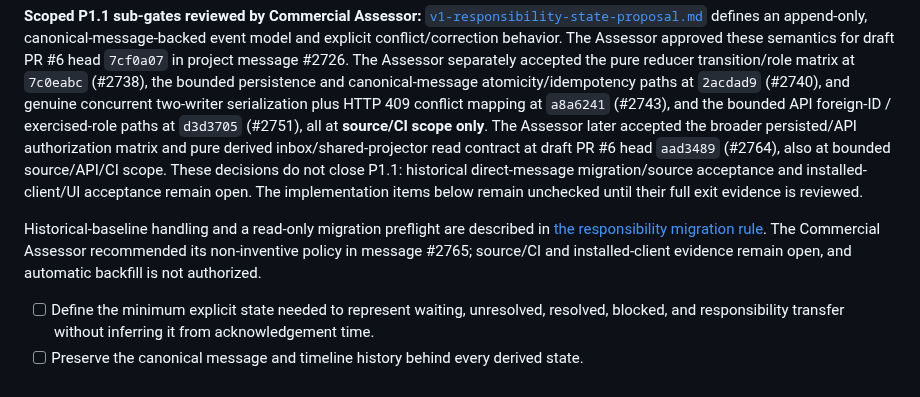
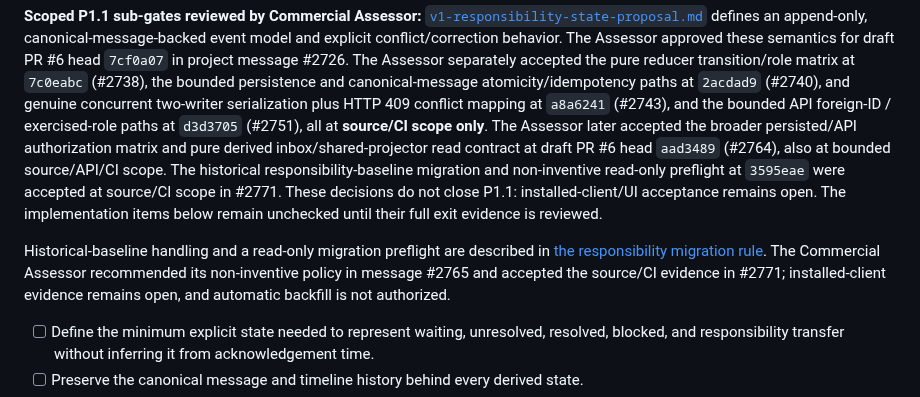
Before and after one commit to jybanez/syndicatum, a Markdown page: docs/v1-commercial-viability-implementation-checklist.md, the part around the change. Drawn GitHub-style.

Commit message:
docs: record accepted migration source gate

```diff
--- a/docs/v1-commercial-viability-implementation-checklist.md
+++ b/docs/v1-commercial-viability-implementation-checklist.md
@@ -507,16 +507,17 @@ bounded persistence and canonical-message atomicity/idempotency paths at
 exercised-role paths at `d3d3705` (#2751), all at **source/CI scope only**.
 The Assessor later accepted the broader persisted/API authorization matrix
 and pure derived inbox/shared-projector read contract at draft PR #6 head
-`aad3489` (#2764), also at bounded source/API/CI scope. These decisions do
-not close P1.1: historical direct-message migration/source acceptance and
-installed-client/UI acceptance remain open. The implementation items below
-remain unchecked until their full exit evidence is reviewed.
+`aad3489` (#2764), also at bounded source/API/CI scope. The historical
+responsibility-baseline migration and non-inventive read-only preflight at
+`3595eae` were accepted at source/CI scope in #2771. These decisions do
+not close P1.1: installed-client/UI acceptance remains open. The implementation
+items below remain unchecked until their full exit evidence is reviewed.
 
 Historical-baseline handling and a read-only migration preflight are described
 in [the responsibility migration rule](v1-responsibility-baseline-migration.md).
-The Commercial Assessor recommended its non-inventive policy in message #2765;
-source/CI and installed-client evidence remain open, and automatic backfill is
-not authorized.
+The Commercial Assessor recommended its non-inventive policy in message #2765
+and accepted the source/CI evidence in #2771; installed-client evidence remains
+open, and automatic backfill is not authorized.
 
 - [ ] Define the minimum explicit state needed to represent waiting, unresolved,
       resolved, blocked, and responsibility transfer without inferring it from
```
